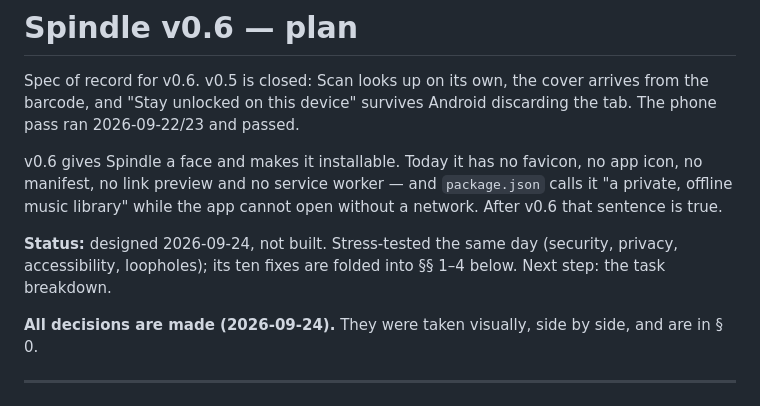
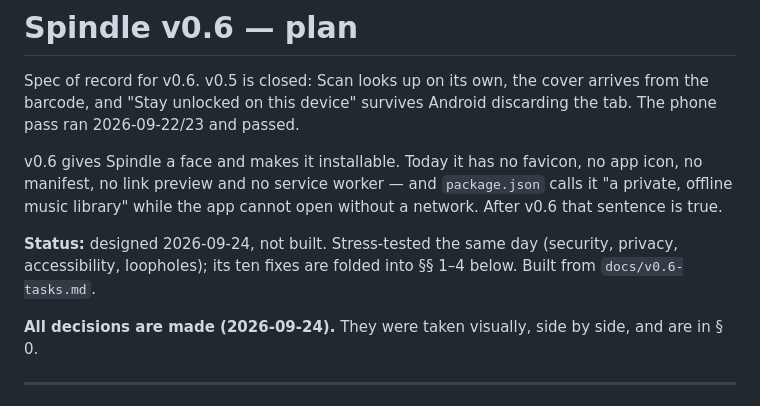
Before and after one commit to malinfossum/spindle, a Markdown page: docs/v0.6-plan.md, the part around the change. GitHub-like rendering.

```diff
--- a/docs/v0.6-plan.md
+++ b/docs/v0.6-plan.md
@@ -11,7 +11,7 @@ open without a network. After v0.6 that sentence is true.
 
 **Status:** designed 2026-09-24, not built. Stress-tested the same day
 (security, privacy, accessibility, loopholes); its ten fixes are folded into
-§§ 1–4 below. Next step: the task breakdown.
+§§ 1–4 below. Built from `docs/v0.6-tasks.md`.
 
 **All decisions are made (2026-09-24).** They were taken visually, side by side,
 and are in § 0.
```
Also changed, not shown: README.md (+3 -2 lines), docs/brand.md (+13 -3 lines).
